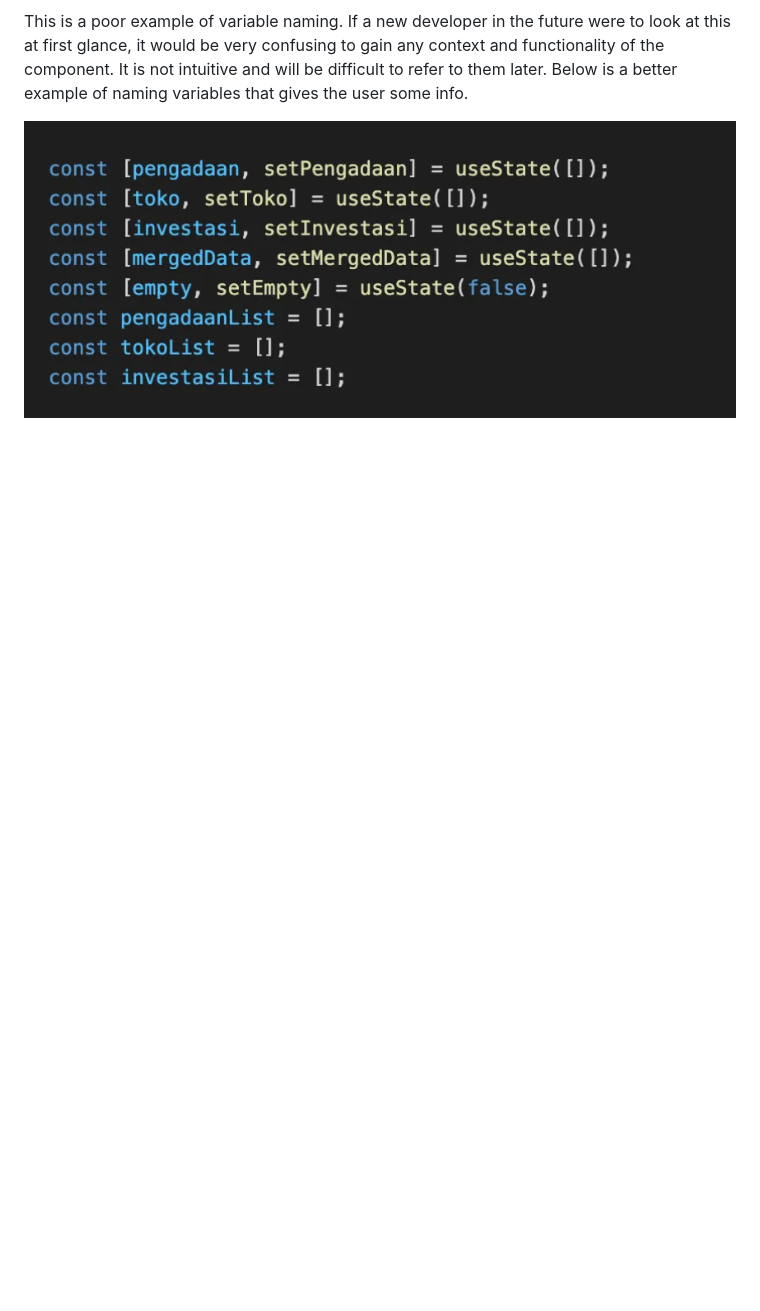
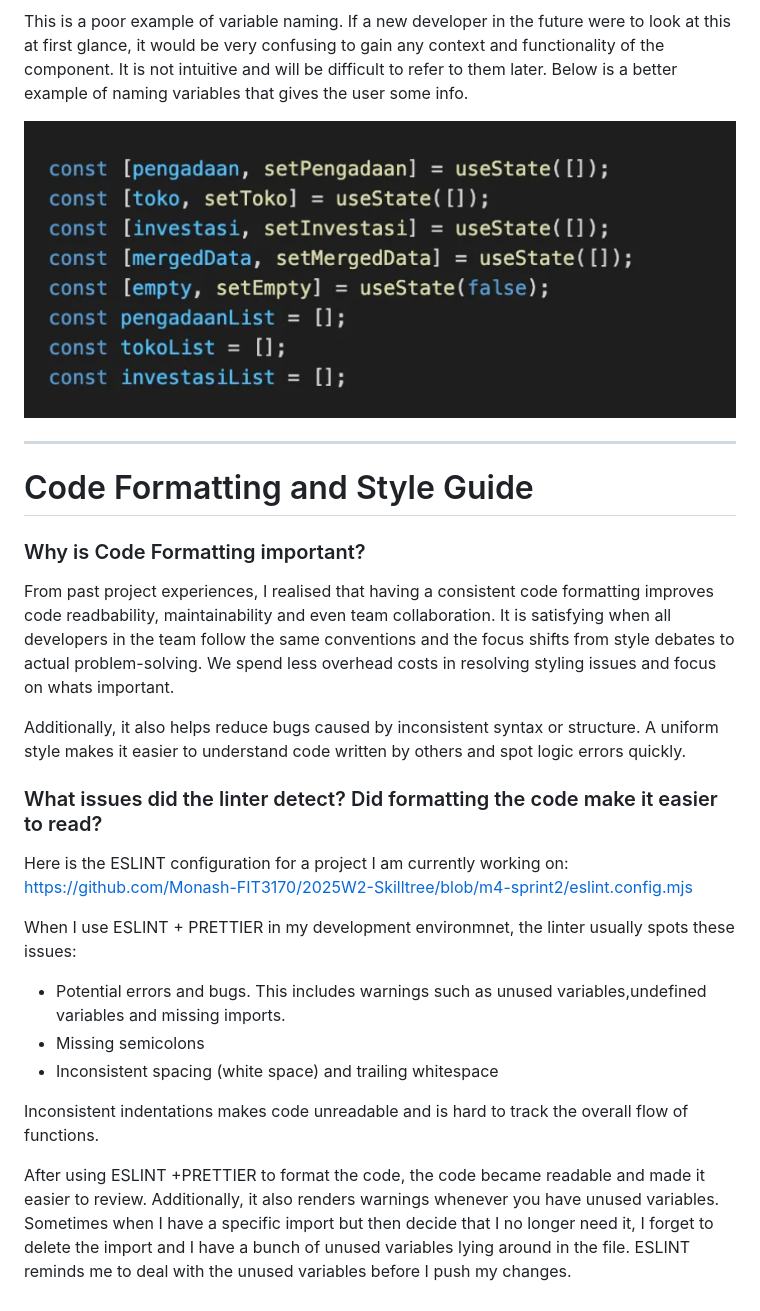
Before and after one commit to StuvanFIT/Focus-Bear-React-Native, a Markdown page: milestones/4_Clean_Code/clean_code.md, the part around the change printed below. Drawn GitHub-style; blank space fills up the shorter version.

Commit message:
docs: code formatting and style guides

```diff
--- a/milestones/4_Clean_Code/clean_code.md
+++ b/milestones/4_Clean_Code/clean_code.md
@@ -70,3 +72,25 @@ https://fathinah.medium.com/clean-vs-dirty-code-in-react-24e8fee03858
 This is a poor example of variable naming. If a new developer in the future were to look at this at first glance, it would be very confusing to gain any context and functionality of the component. It is not intuitive and will be difficult to refer to them later. Below is a better example of naming variables that gives the user some info.
 
 ![alt text](/milestones/Images/goodNamingVariablesReact.png)
+
+---
+
+# Code Formatting and Style Guide
+
+### Why is Code Formatting important?
+From past project experiences, I realised that having a consistent code formatting improves code readbability, maintainability and even team collaboration. It is satisfying when all developers in the team follow the same conventions and the focus shifts from style debates to actual problem-solving. We spend less overhead costs in resolving styling issues and focus on whats important.
+
+Additionally, it also helps reduce bugs caused by inconsistent syntax or structure. A uniform style makes it easier to understand code written by others and spot logic errors quickly.
+
+### What issues did the linter detect? Did formatting the code make it easier to read?
+Here is the ESLINT configuration for a project I am currently working on:
+https://github.com/Monash-FIT3170/2025W2-Skilltree/blob/m4-sprint2/eslint.config.mjs
+
+When I use ESLINT + PRETTIER in my development environmnet, the linter usually spots these issues:
+- Potential errors and bugs. This includes warnings such as unused variables,undefined variables and missing imports.
+- Missing semicolons
+- Inconsistent spacing (white space) and trailing whitespace
+
+Inconsistent indentations makes code unreadable and is hard to track the overall flow of functions.
+
+After using ESLINT +PRETTIER to format the code, the code became readable and made it easier to review. Additionally, it also renders warnings whenever you have unused variables. Sometimes when I have a specific import but then decide that I no longer need it, I forget to delete the import and I have a bunch of unused variables lying around in the file. ESLINT reminds me to deal with the unused variables before I push my changes.
```
Also changed, not shown: other parts of milestones/4_Clean_Code/clean_code.md (+2 -0 lines), milestones/0_Working_In_Agile_Teams/Kanban-Workflow.md (renamed from milestones/0_Working_In_Agile_Teams/Kanban-Workflows.md).
